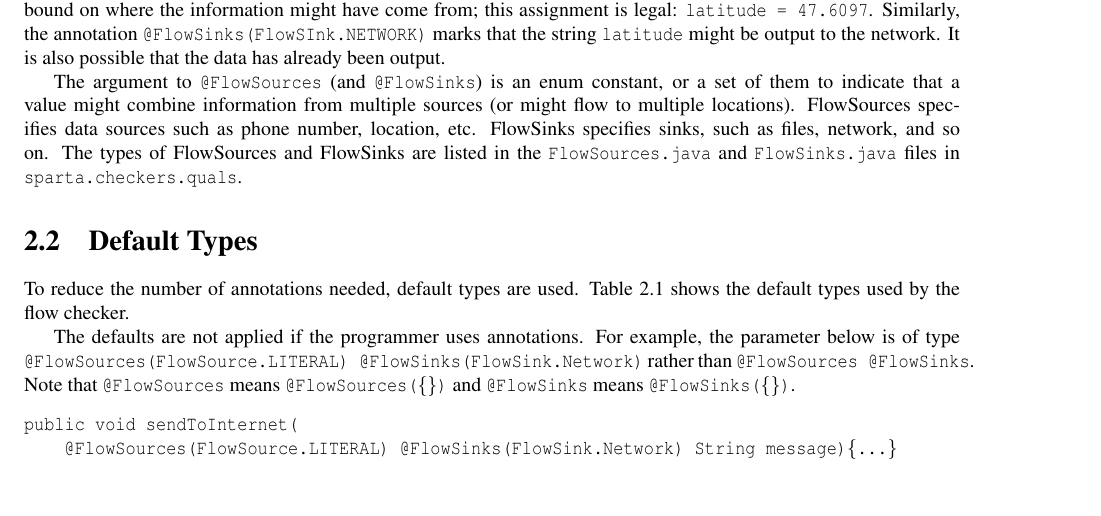
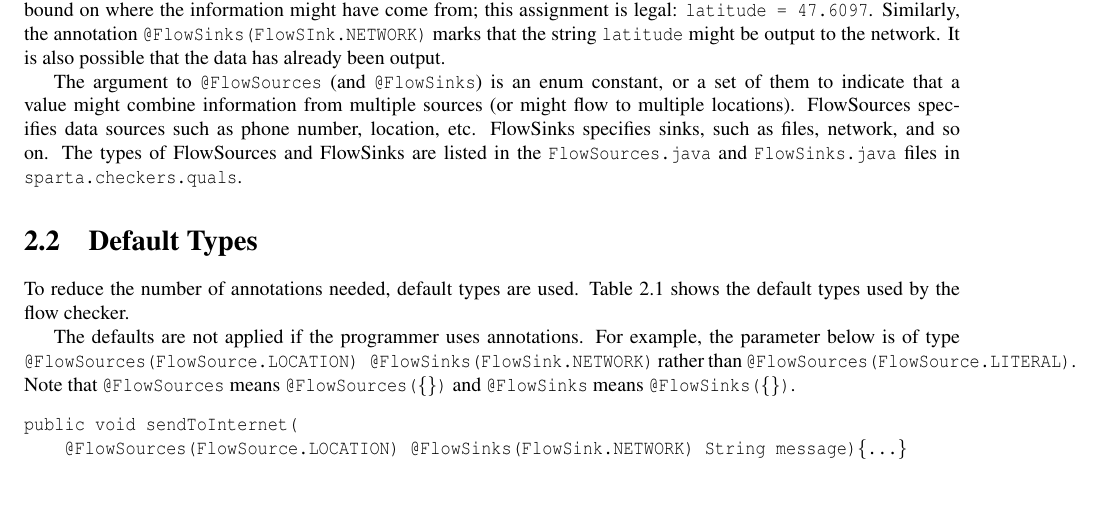
Before and after one commit to typetools/sparta, a LaTeX document (docs/manual.tex, which reads docs/flow.tex): part of page 5 of 23, cut so that both start at the same text. Compiled offline with pdfLaTeX.

Commit message:
Adapt example to work with new defaults.

```diff
--- a/docs/flow.tex
+++ b/docs/flow.tex
@@ -73,12 +73,12 @@ flow checker.
 
 The defaults are not applied if the programmer uses annotations.  For
 example, the parameter below is of type
-\<@FlowSources(FlowSource.LITERAL) @FlowSinks(FlowSink.Network)>
-rather than  \<@FlowSources @FlowSinks>. Note that \<@FlowSources>
+\<@FlowSources(FlowSource.LOCATION) @FlowSinks(FlowSink.NETWORK)>
+rather than  \<@FlowSources({FlowSource.LITERAL})>. Note that \<@FlowSources>
 means \<@FlowSources(\{\})> and \<@FlowSinks>  means \<@FlowSinks(\{\})>.
 \begin{alltt}
 public void sendToInternet(
-    @FlowSources(FlowSource.LITERAL) @FlowSinks(FlowSink.Network) String message)\{...\}
+    @FlowSources(FlowSource.LOCATION) @FlowSinks(FlowSink.NETWORK) String message)\{...\}
 \end{alltt}
 
 The value \emph{null} has the bottom type (\<@FlowSinks(FlowSink.ANY)
```
